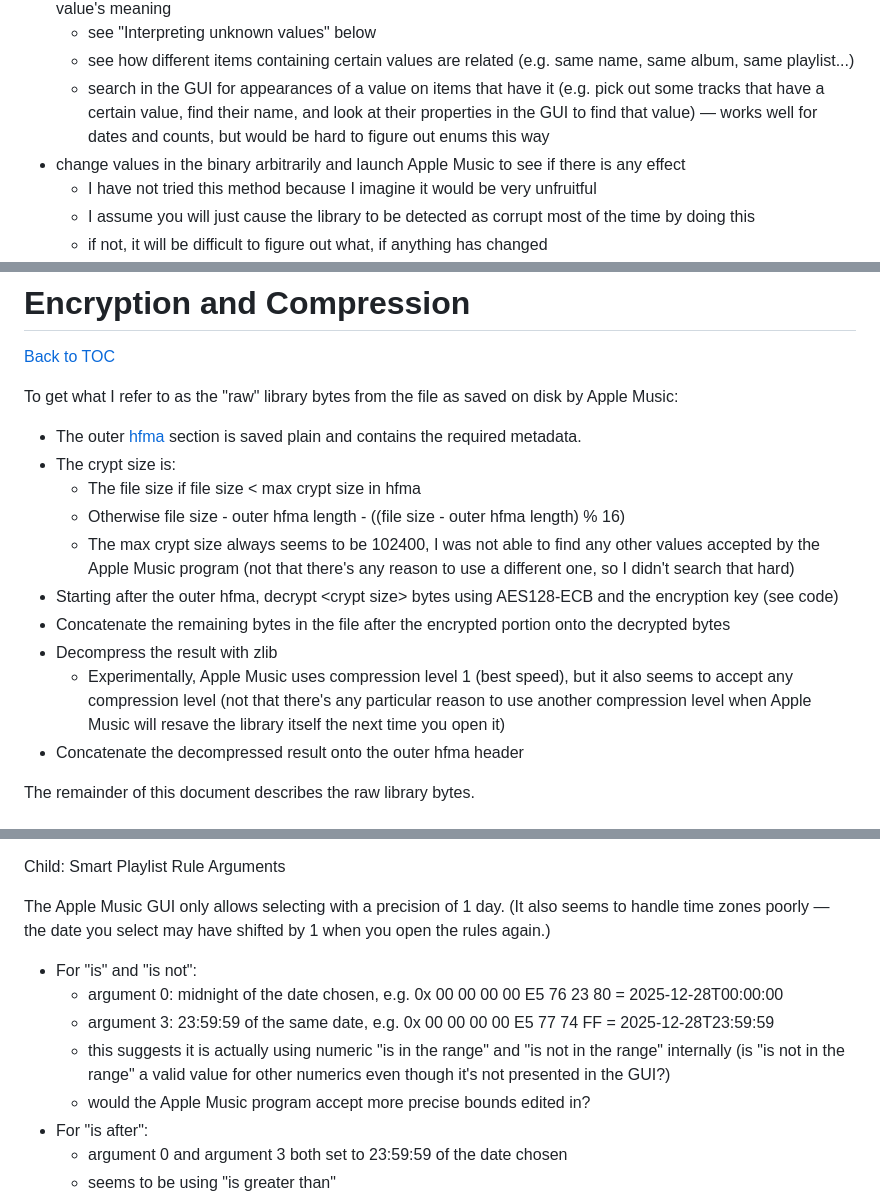
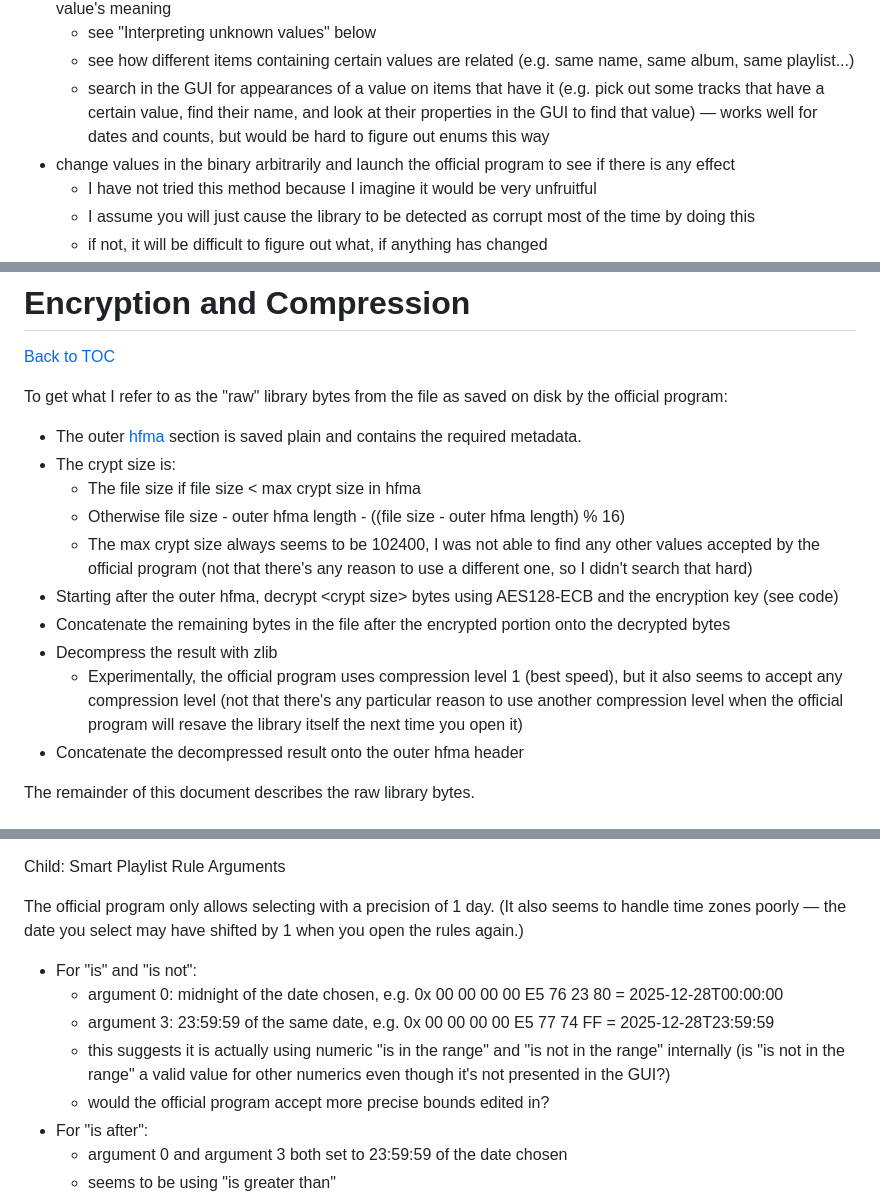
Before and after one commit to achen1296/Apple-Music-Editor, a Markdown page: README.md, 3 parts joined by grey strips. Drawn GitHub-style.

Commit message:
"the official program" to distinguish better between it, this program, and Apple Music store

```diff
--- a/README.md
+++ b/README.md
@@ -119,7 +119,7 @@ Methods in order from best to worst IMO:
   - see "Interpreting unknown values" below
   - see how different items containing certain values are related (e.g. same name, same album, same playlist...)
   - search in the GUI for appearances of a value on items that have it (e.g. pick out some tracks that have a certain value, find their name, and look at their properties in the GUI to find that value) — works well for dates and counts, but would be hard to figure out enums this way
-- change values in the binary arbitrarily and launch Apple Music to see if there is any effect
+- change values in the binary arbitrarily and launch the official program to see if there is any effect
   - I have not tried this method because I imagine it would be very unfruitful
   - I assume you will just cause the library to be detected as corrupt most of the time by doing this
   - if not, it will be difficult to figure out what, if anything has changed
@@ -196,17 +196,17 @@ Dates are almost always stored using the local time on the computer. [hfma](#hfm
 
 [Back to TOC](#table-of-contents)
 
-To get what I refer to as the "raw" library bytes from the file as saved on disk by Apple Music:
+To get what I refer to as the "raw" library bytes from the file as saved on disk by the official program:
 
 - The outer [hfma](#hfma-file-header) section is saved plain and contains the required metadata.
 - The crypt size is:
   - The file size if file size \< max crypt size in hfma
   - Otherwise file size - outer hfma length - ((file size - outer hfma length) % 16)
-  - The max crypt size always seems to be 102400, I was not able to find any other values accepted by the Apple Music program (not that there's any reason to use a different one, so I didn't search that hard)
+  - The max crypt size always seems to be 102400, I was not able to find any other values accepted by the official program (not that there's any reason to use a different one, so I didn't search that hard)
 - Starting after the outer hfma, decrypt \<crypt size\> bytes using AES128-ECB and the encryption key (see code)
 - Concatenate the remaining bytes in the file after the encrypted portion onto the decrypted bytes
 - Decompress the result with zlib
-  - Experimentally, Apple Music uses compression level 1 (best speed), but it also seems to accept any compression level (not that there's any particular reason to use another compression level when Apple Music will resave the library itself the next time you open it)
+  - Experimentally, the official program uses compression level 1 (best speed), but it also seems to accept any compression level (not that there's any particular reason to use another compression level when the official program will resave the library itself the next time you open it)
 - Concatenate the decompressed result onto the outer hfma header
 
 The remainder of this document describes the raw library bytes.
@@ -1343,13 +1343,13 @@ Offset 4:
 
 Child: Smart Playlist Rule Arguments
 
-The Apple Music GUI only allows selecting with a precision of 1 day. (It also seems to handle time zones poorly — the date you select may have shifted by 1 when you open the rules again.)
+The official program only allows selecting with a precision of 1 day. (It also seems to handle time zones poorly — the date you select may have shifted by 1 when you open the rules again.)
 
 - For "is" and "is not":
   - argument 0: midnight of the date chosen, e.g. 0x 00 00 00 00 E5 76 23 80 = 2025-12-28T00:00:00
   - argument 3: 23:59:59 of the same date, e.g. 0x 00 00 00 00 E5 77 74 FF = 2025-12-28T23:59:59
   - this suggests it is actually using numeric "is in the range" and "is not in the range" internally (is "is not in the range" a valid value for other numerics even though it's not presented in the GUI?)
-  - would the Apple Music program accept more precise bounds edited in?
+  - would the official program accept more precise bounds edited in?
 - For "is after":
   - argument 0 and argument 3 both set to 23:59:59 of the date chosen
   - seems to be using "is greater than"
```
Also changed, not shown: other parts of README.md (+4 -4 lines).
